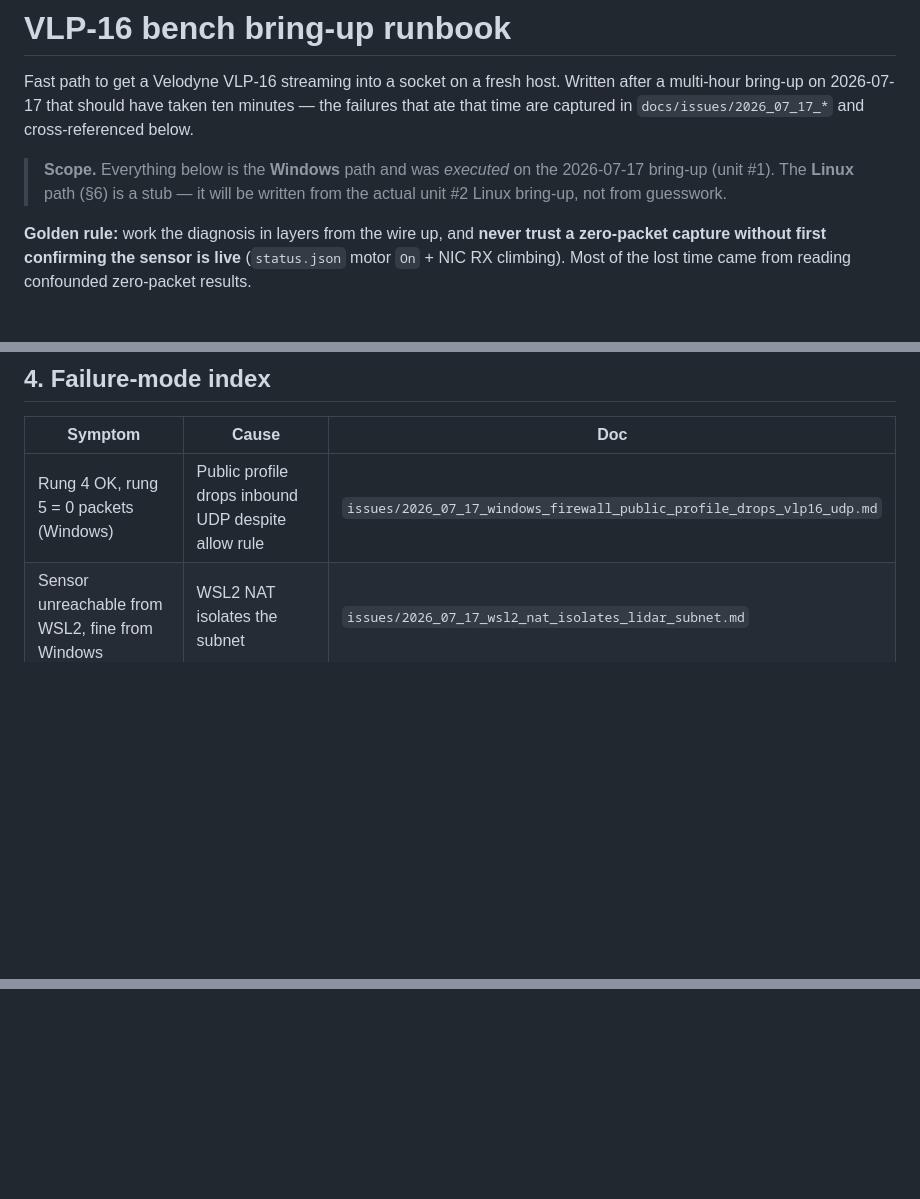
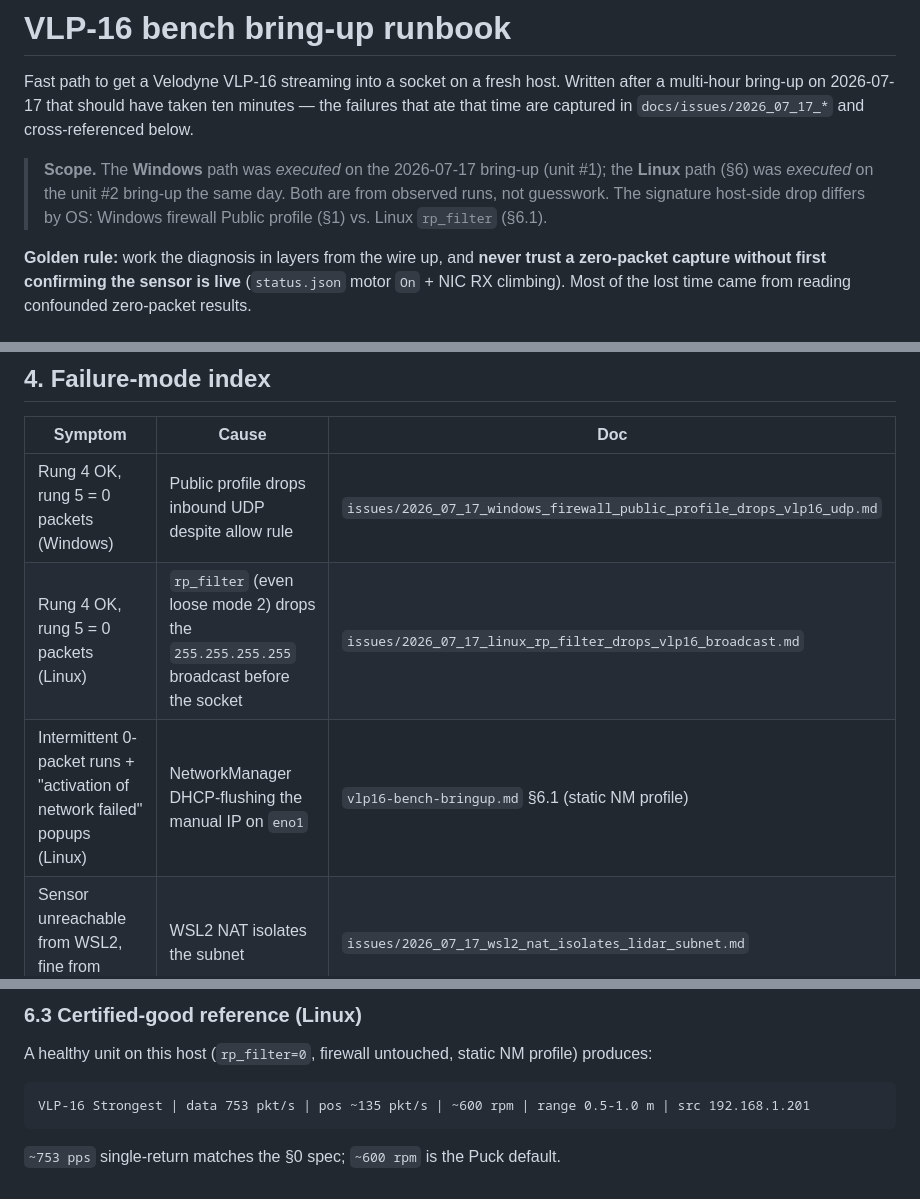
Before and after one commit to dwilson2547/point-cloud-visualizer, a Markdown page: docs/vlp16-bench-bringup.md, 3 parts joined by grey strips. GitHub-like rendering; blank space fills up the shorter version.

````diff
--- a/docs/vlp16-bench-bringup.md
+++ b/docs/vlp16-bench-bringup.md
@@ -4,9 +4,10 @@ Fast path to get a Velodyne VLP-16 streaming into a socket on a fresh host. Writ
 multi-hour bring-up on 2026-07-17 that should have taken ten minutes — the failures that ate that
 time are captured in `docs/issues/2026_07_17_*` and cross-referenced below.
 
-> **Scope.** Everything below is the **Windows** path and was *executed* on the 2026-07-17 bring-up
-> (unit #1). The **Linux** path (§6) is a stub — it will be written from the actual unit #2 Linux
-> bring-up, not from guesswork.
+> **Scope.** The **Windows** path was *executed* on the 2026-07-17 bring-up (unit #1); the **Linux**
+> path (§6) was *executed* on the unit #2 bring-up the same day. Both are from observed runs, not
+> guesswork. The signature host-side drop differs by OS: Windows firewall Public profile (§1) vs.
+> Linux `rp_filter` (§6.1).
 
 **Golden rule:** work the diagnosis in layers from the wire up, and **never trust a zero-packet
 capture without first confirming the sensor is live** (`status.json` motor `On` + NIC RX climbing).
@@ -100,6 +101,8 @@ packets=757  payload=1206 bytes  src=192.168.1.201  ~755 pps
 | Symptom | Cause | Doc |
 |---------|-------|-----|
 | Rung 4 OK, rung 5 = 0 packets (Windows) | Public profile drops inbound UDP despite allow rule | `issues/2026_07_17_windows_firewall_public_profile_drops_vlp16_udp.md` |
+| Rung 4 OK, rung 5 = 0 packets (Linux) | `rp_filter` (even loose mode 2) drops the `255.255.255.255` broadcast before the socket | `issues/2026_07_17_linux_rp_filter_drops_vlp16_broadcast.md` |
+| Intermittent 0-packet runs + "activation of network failed" popups (Linux) | NetworkManager DHCP-flushing the manual IP on `eno1` | `vlp16-bench-bringup.md` §6.1 (static NM profile) |
 | Sensor unreachable from WSL2, fine from Windows | WSL2 NAT isolates the subnet | `issues/2026_07_17_wsl2_nat_isolates_lidar_subnet.md` |
 | `motor: Disabled`, `diag.json` all zeros, RX→0 | Protective shutdown (power sag / thermal) | `issues/2026_07_17_vlp16_protective_shutdown_confounds_capture.md` |
 | Configured unicast dest reverts to broadcast after reboot | `host.addr` not persisted | `issues/2026_07_17_vlp16_host_dest_not_persisted.md` |
@@ -141,0 +221,7 @@ pre-populate with assumptions._
+### 6.3 Certified-good reference (Linux)
+
+A healthy unit on this host (`rp_filter=0`, firewall untouched, static NM profile) produces:
+```
+VLP-16 Strongest | data 753 pkt/s | pos ~135 pkt/s | ~600 rpm | range 0.5-1.0 m | src 192.168.1.201
+```
+`~753 pps` single-return matches the §0 spec; `~600 rpm` is the Puck default.
````
Also changed, not shown: other parts of docs/vlp16-bench-bringup.md (+81 -5 lines), docs/issues/2026_07_17_linux_rp_filter_drops_vlp16_broadcast.md (added, +76 -0 lines).
